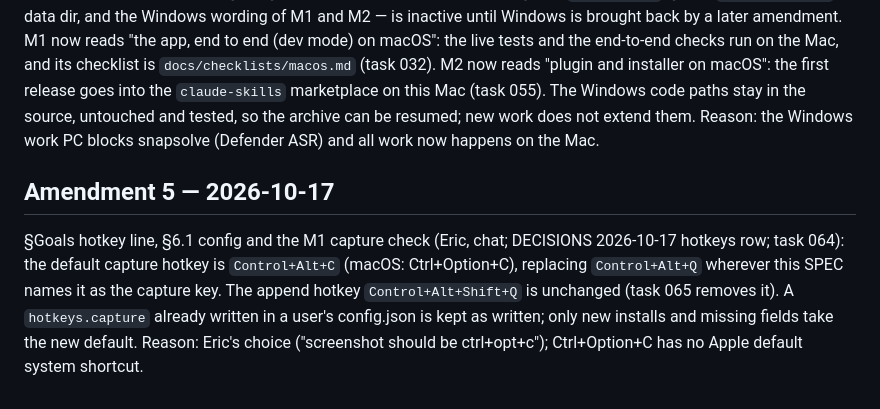
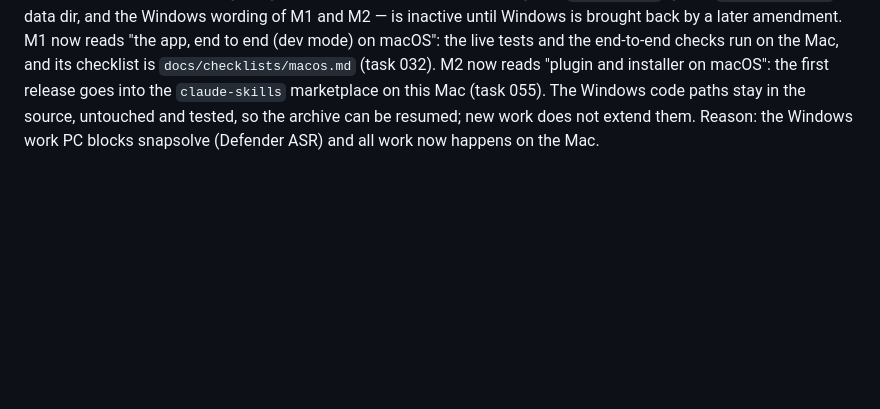
Before and after one commit to ericyjl01/snapsolve, a Markdown page: SPEC.md, the part around the change. Rendered like a GitHub page; blank space fills up the shorter version.

Commit message:
064: restore memory
Co-Authored-By: Claude Opus 5.5 <noreply@anthropic.com>

```diff
--- a/SPEC.md
+++ b/SPEC.md
@@ -159,6 +159,3 @@ plus `--session-id <uuid>` on a thread's first turn, or `--resume <absolute tran
 
 ## Amendment 4 — 2026-10-17
 Platforms (Eric, chat; DECISIONS 2026-10-17): snapsolve is **macOS only** from here on; Windows is archived, not deleted (`archive/windows/README.md`). Every Windows-only statement in this SPEC — §Goals "Windows and macOS", the Windows tray wording in §1.2, §2.2's Windows content protection, §3.1's `windowsHide`, §5.1's `%LOCALAPPDATA%` data dir, and the Windows wording of M1 and M2 — is inactive until Windows is brought back by a later amendment. M1 now reads "the app, end to end (dev mode) on macOS": the live tests and the end-to-end checks run on the Mac, and its checklist is `docs/checklists/macos.md` (task 032). M2 now reads "plugin and installer on macOS": the first release goes into the `claude-skills` marketplace on this Mac (task 055). The Windows code paths stay in the source, untouched and tested, so the archive can be resumed; new work does not extend them. Reason: the Windows work PC blocks snapsolve (Defender ASR) and all work now happens on the Mac.
-
-## Amendment 5 — 2026-10-17
-§Goals hotkey line, §6.1 config and the M1 capture check (Eric, chat; DECISIONS 2026-10-17 hotkeys row; task 064): the default capture hotkey is `Control+Alt+C` (macOS: Ctrl+Option+C), replacing `Control+Alt+Q` wherever this SPEC names it as the capture key. The append hotkey `Control+Alt+Shift+Q` is unchanged (task 065 removes it). A `hotkeys.capture` already written in a user's config.json is kept as written; only new installs and missing fields take the new default. Reason: Eric's choice ("screenshot should be ctrl+opt+c"); Ctrl+Option+C has no Apple default system shortcut.
```
